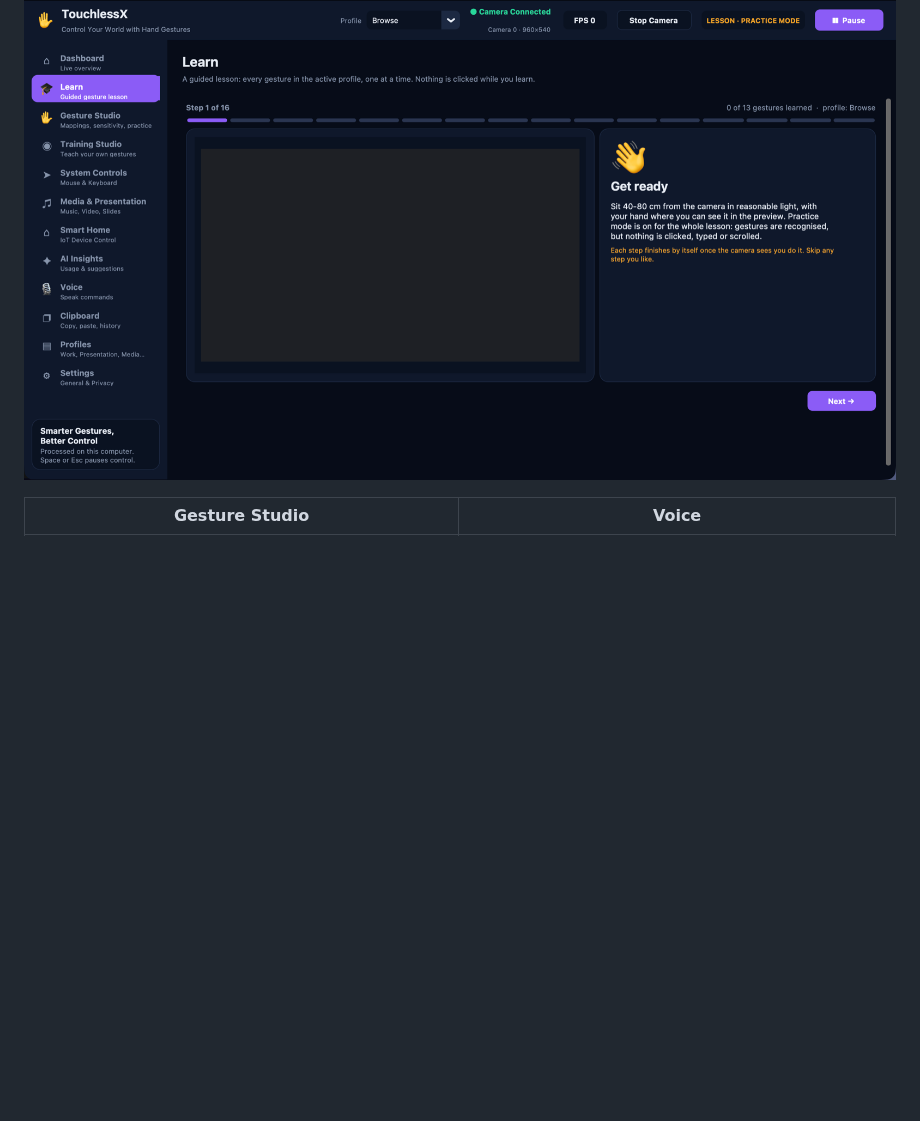
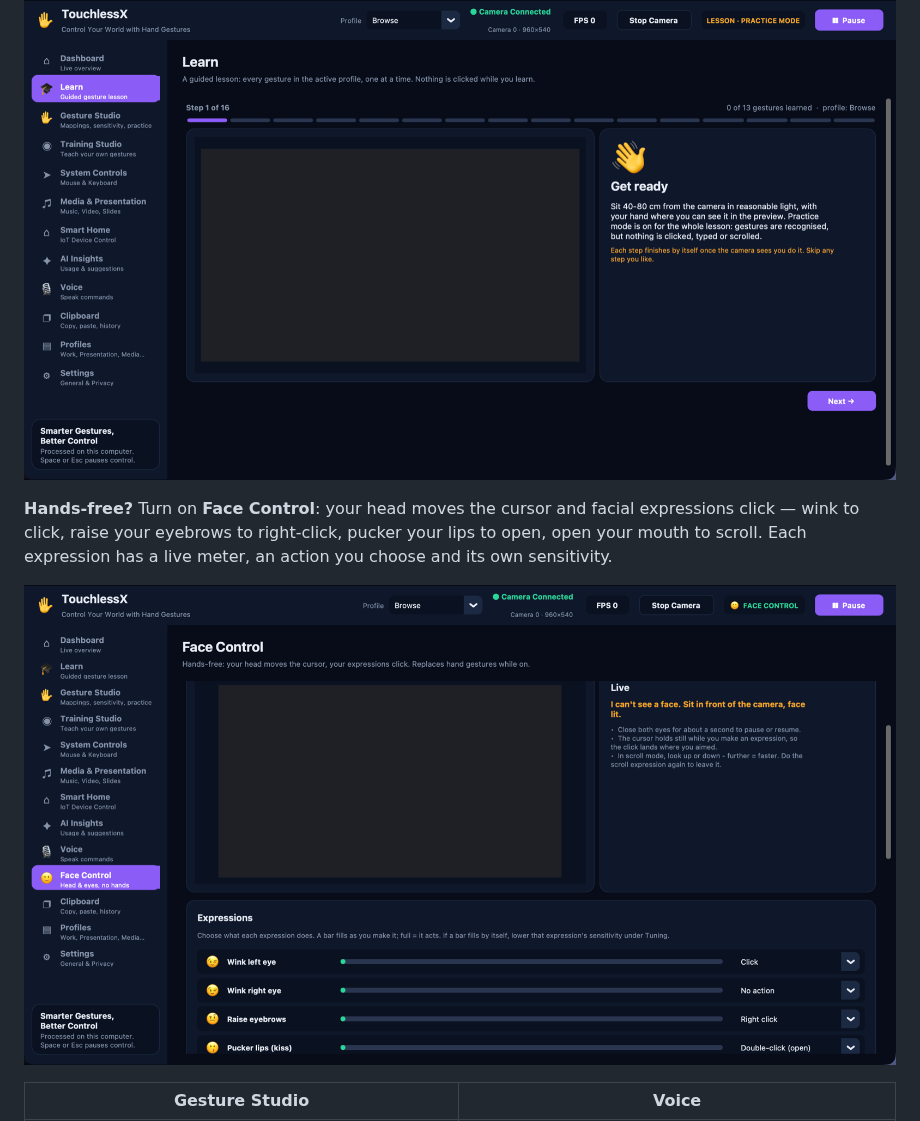
Before and after one commit to sachin1880/TouchLessX, a Markdown page: README.md, the part around the change. Drawn GitHub-style; pictures changed too: docs/screenshots/face-control.png (added); blank space fills up the shorter version.

Commit message:
Add Face Control screenshot to README and fix clipped Live tips
Co-Authored-By: Claude Opus 5.5 <noreply@anthropic.com>

```diff
--- a/README.md
+++ b/README.md
@@ -13,6 +13,12 @@ runs locally — no cloud account, no video stored or uploaded.
 profile, one at a time, with the camera checking each one. Nothing is clicked while you learn.
 
 ![Learn: a guided lesson with live camera preview and one gesture per step](docs/screenshots/learn.png)
+
+**Hands-free?** Turn on **Face Control**: your head moves the cursor and facial expressions
+click — wink to click, raise your eyebrows to right-click, pucker your lips to open, open your
+mouth to scroll. Each expression has a live meter, an action you choose and its own sensitivity.
+
+![Face Control: camera preview, live status and the expression-to-action list](docs/screenshots/face-control.png)
 
 | Gesture Studio | Voice |
 |---|---|
```
Also changed, not shown: 1 other file.
